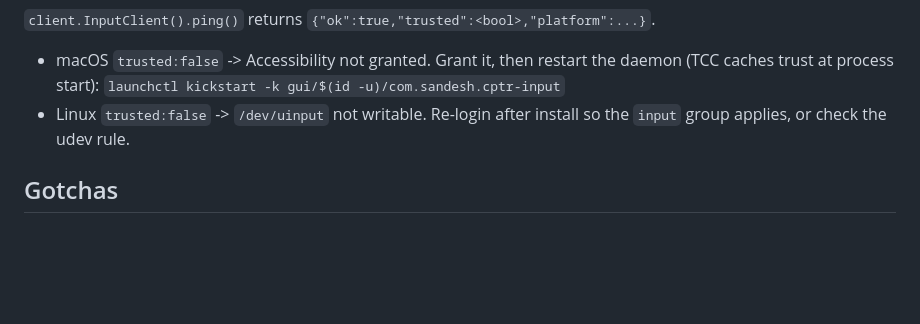
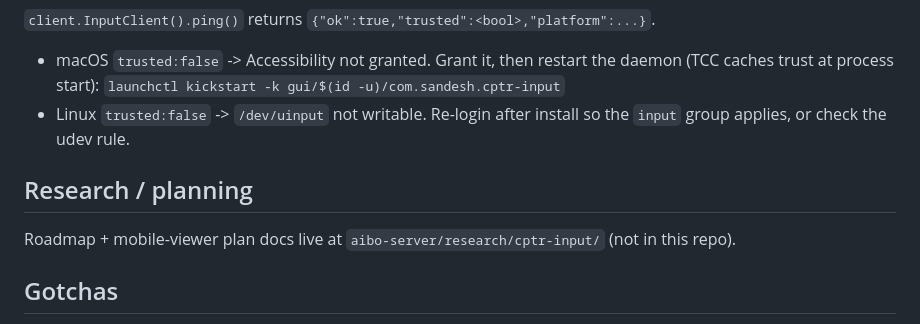
Before and after one commit to sandeshkini/agent-tools, a Markdown page: cptr-input/README.md, the part around the change. Rendered like a GitHub page; blank space fills up the shorter version.

Commit message:
cptr-input: point to where roadmap/mobile-viewer planning docs actually live
They're grouped in aibo-server/research/cptr-input/, not in this repo.

Co-Authored-By: Claude Sonnet 5 <noreply@anthropic.com>

```diff
--- a/cptr-input/README.md
+++ b/cptr-input/README.md
@@ -71,6 +71,10 @@ verifier tap can distinguish injected events from the human's.
 - Linux `trusted:false` -> `/dev/uinput` not writable. Re-login after install so
   the `input` group applies, or check the udev rule.
 
+## Research / planning
+
+Roadmap + mobile-viewer plan docs live at `aibo-server/research/cptr-input/` (not in this repo).
+
 ## Gotchas
 
 - macOS: a rebuild changes the cdhash and drops the grant. If two bundles with
```
